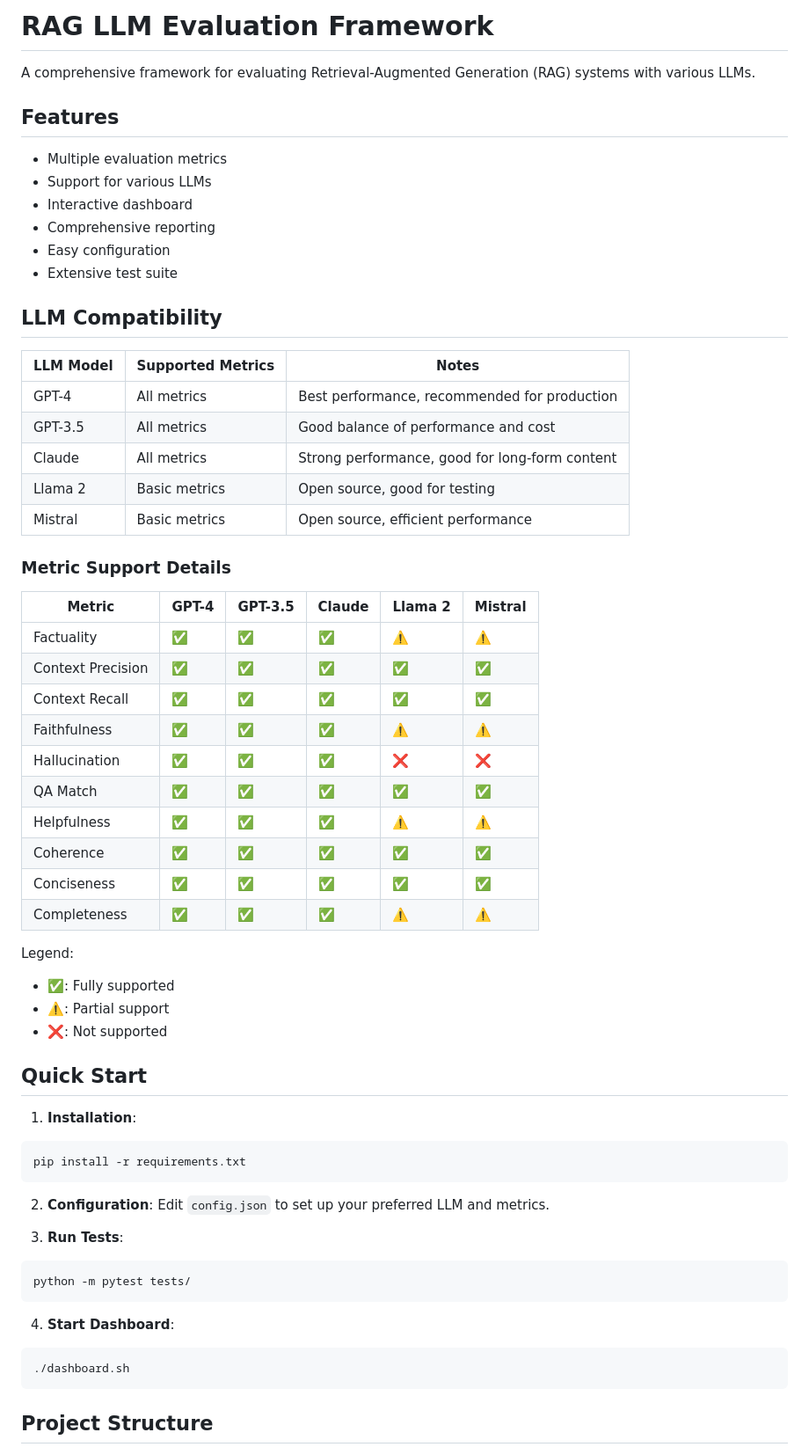
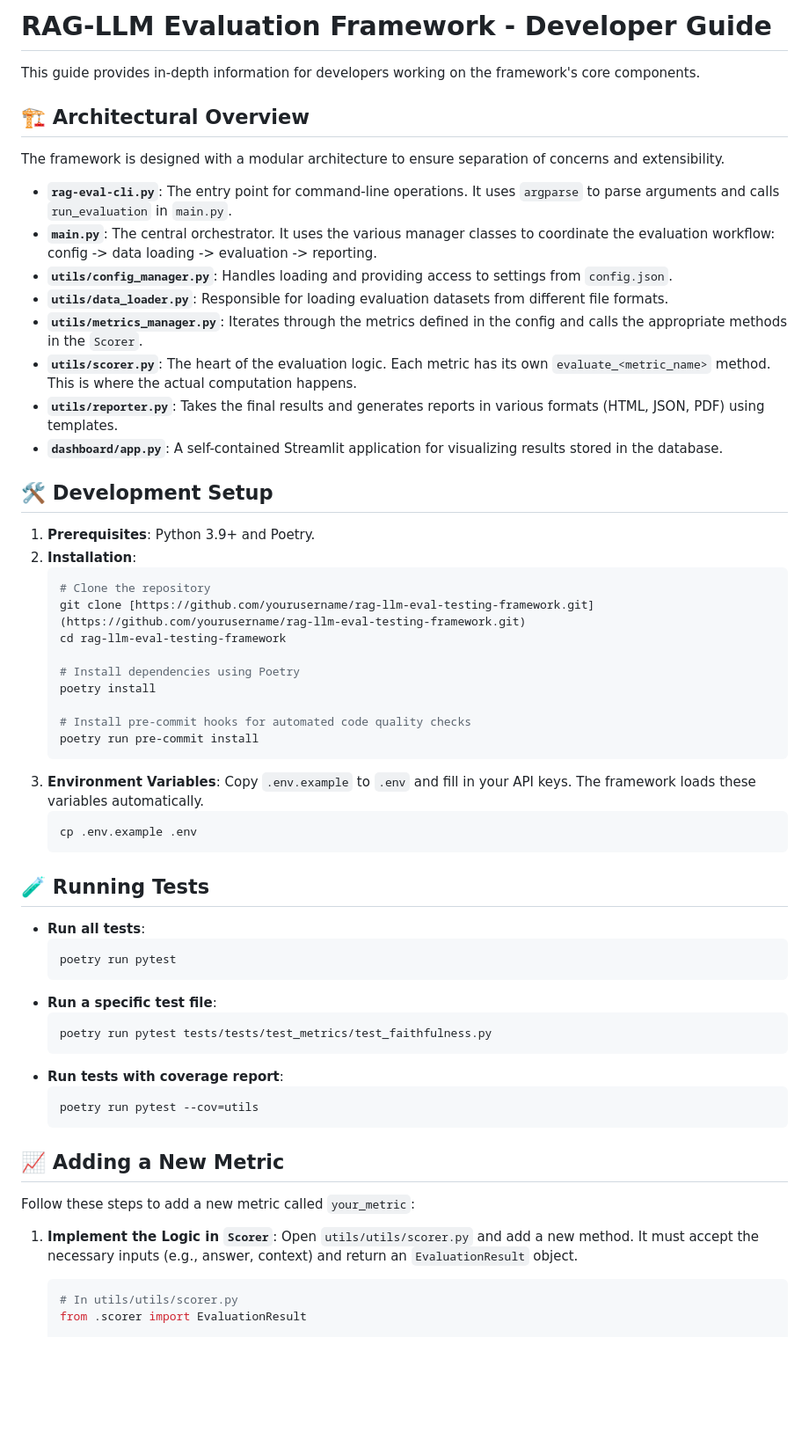
Before and after one commit to abhilashMirupati/rag-llm-eval-testing-framework, a Markdown page: README.md, the part around one of its changes. Shown at 88% size. Drawn GitHub-style; blank space fills up the shorter version.

````diff
--- a/README.md
+++ b/README.md
@@ -1,65 +1,64 @@
-# RAG LLM Evaluation Framework
+# RAG-LLM Evaluation Framework - Developer Guide
 
-A comprehensive framework for evaluating Retrieval-Augmented Generation (RAG) systems with various LLMs.
+This guide provides in-depth information for developers working on the framework's core components.
 
-## Features
+## 🏗️ Architectural Overview
 
-- Multiple evaluation metrics
-- Support for various LLMs
-- Interactive dashboard
-- Comprehensive reporting
-- Easy configuration
-- Extensive test suite
+The framework is designed with a modular architecture to ensure separation of concerns and extensibility.
 
-## LLM Compatibility
+-   **`rag-eval-cli.py`**: The entry point for command-line operations. It uses `argparse` to parse arguments and calls `run_evaluation` in `main.py`.
+-   **`main.py`**: The central orchestrator. It uses the various manager classes to coordinate the evaluation workflow: config -> data loading -> evaluation -> reporting.
+-   **`utils/config_manager.py`**: Handles loading and providing access to settings from `config.json`.
+-   **`utils/data_loader.py`**: Responsible for loading evaluation datasets from different file formats.
+-   **`utils/metrics_manager.py`**: Iterates through the metrics defined in the config and calls the appropriate methods in the `Scorer`.
+-   **`utils/scorer.py`**: The heart of the evaluation logic. Each metric has its own `evaluate_<metric_name>` method. This is where the actual computation happens.
+-   **`utils/reporter.py`**: Takes the final results and generates reports in various formats (HTML, JSON, PDF) using templates.
+-   **`dashboard/app.py`**: A self-contained Streamlit application for visualizing results stored in the database.
 
-| LLM Model | Supported Metrics | Notes |
-|-----------|------------------|--------|
-| GPT-4 | All metrics | Best performance, recommended for production |
-| GPT-3.5 | All metrics | Good balance of performance and cost |
-| Claude | All metrics | Strong performance, good for long-form content |
-| Llama 2 | Basic metrics | Open source, good for testing |
-| Mistral | Basic metrics | Open source, efficient performance |
+## 🛠️ Development Setup
 
-### Metric Support Details
+1.  **Prerequisites**: Python 3.9+ and Poetry.
+2.  **Installation**:
+    ```bash
+    # Clone the repository
+    git clone [https://github.com/yourusername/rag-llm-eval-testing-framework.git](https://github.com/yourusername/rag-llm-eval-testing-framework.git)
+    cd rag-llm-eval-testing-framework
 
-| Metric | GPT-4 | GPT-3.5 | Claude | Llama 2 | Mistral |
-|--------|-------|---------|--------|---------|---------|
-| Factuality | ✅ | ✅ | ✅ | ⚠️ | ⚠️ |
-| Context Precision | ✅ | ✅ | ✅ | ✅ | ✅ |
-| Context Recall | ✅ | ✅ | ✅ | ✅ | ✅ |
-| Faithfulness | ✅ | ✅ | ✅ | ⚠️ | ⚠️ |
-| Hallucination | ✅ | ✅ | ✅ | ❌ | ❌ |
-| QA Match | ✅ | ✅ | ✅ | ✅ | ✅ |
-| Helpfulness | ✅ | ✅ | ✅ | ⚠️ | ⚠️ |
-| Coherence | ✅ | ✅ | ✅ | ✅ | ✅ |
-| Conciseness | ✅ | ✅ | ✅ | ✅ | ✅ |
-| Completeness | ✅ | ✅ | ✅ | ⚠️ | ⚠️ |
+    # Install dependencies using Poetry
+    poetry install
 
-Legend:
-- ✅: Fully supported
-- ⚠️: Partial support
-- ❌: Not supported
+    # Install pre-commit hooks for automated code quality checks
+    poetry run pre-commit install
+    ```
+3.  **Environment Variables**:
+    Copy `.env.example` to `.env` and fill in your API keys. The framework loads these variables automatically.
+    ```bash
+    cp .env.example .env
+    ```
 
-## Quick Start
+## 🧪 Running Tests
 
-1. **Installation**:
-```bash
-pip install -r requirements.txt
-```
+-   **Run all tests**:
+    ```bash
+    poetry run pytest
+    ```
+-   **Run a specific test file**:
+    ```bash
+    poetry run pytest tests/tests/test_metrics/test_faithfulness.py
+    ```
+-   **Run tests with coverage report**:
+    ```bash
+    poetry run pytest --cov=utils
+    ```
 
-2. **Configuration**:
-Edit `config.json` to set up your preferred LLM and metrics.
+## 📈 Adding a New Metric
 
-3. **Run Tests**:
-```bash
-python -m pytest tests/
-```
+Follow these steps to add a new metric called `your_metric`:
 
-4. **Start Dashboard**:
-```bash
-./dashboard.sh
-```
+1.  **Implement the Logic in `Scorer`**:
+    Open `utils/utils/scorer.py` and add a new method. It must accept the necessary inputs (e.g., answer, context) and return an `EvaluationResult` object.
 
-## Project Structure
+    ```python
+    # In utils/utils/scorer.py
+    from .scorer import EvaluationResult
 
````
Also changed, not shown: other parts of README.md (+47 -88 lines).
